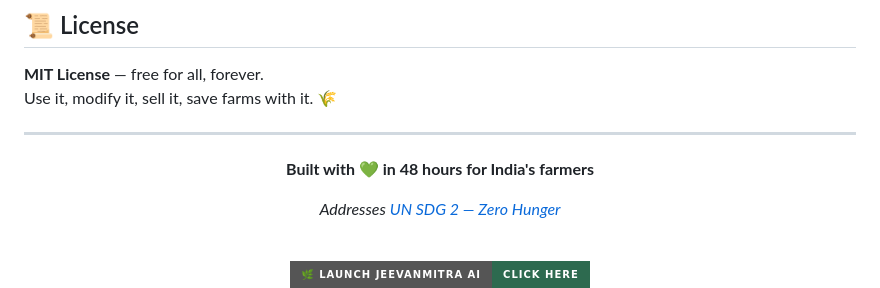
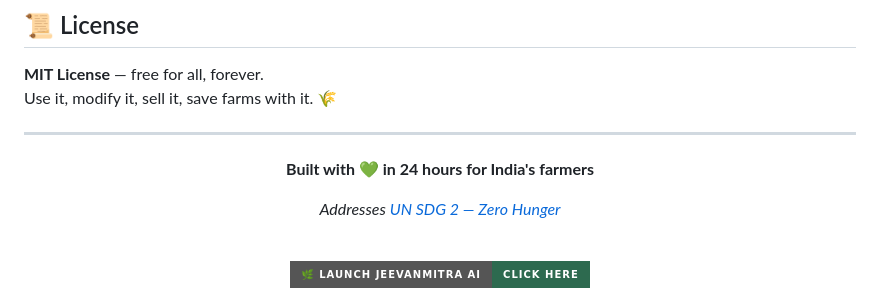
Before and after one commit to AkashMs24/JeevanMitraAI, a Markdown page: README.md, the part around the change. Drawn GitHub-style; badges without logos.

```diff
--- a/README.md
+++ b/README.md
@@ -264,7 +264,7 @@ Use it, modify it, sell it, save farms with it. 🌾
 
 <div align="center">
 
-**Built with 💚 in 48 hours for India's farmers**
+**Built with 💚 in 24 hours for India's farmers**
 
 *Addresses [UN SDG 2 — Zero Hunger](https://sdgs.un.org/goals/goal2)*
 
```
